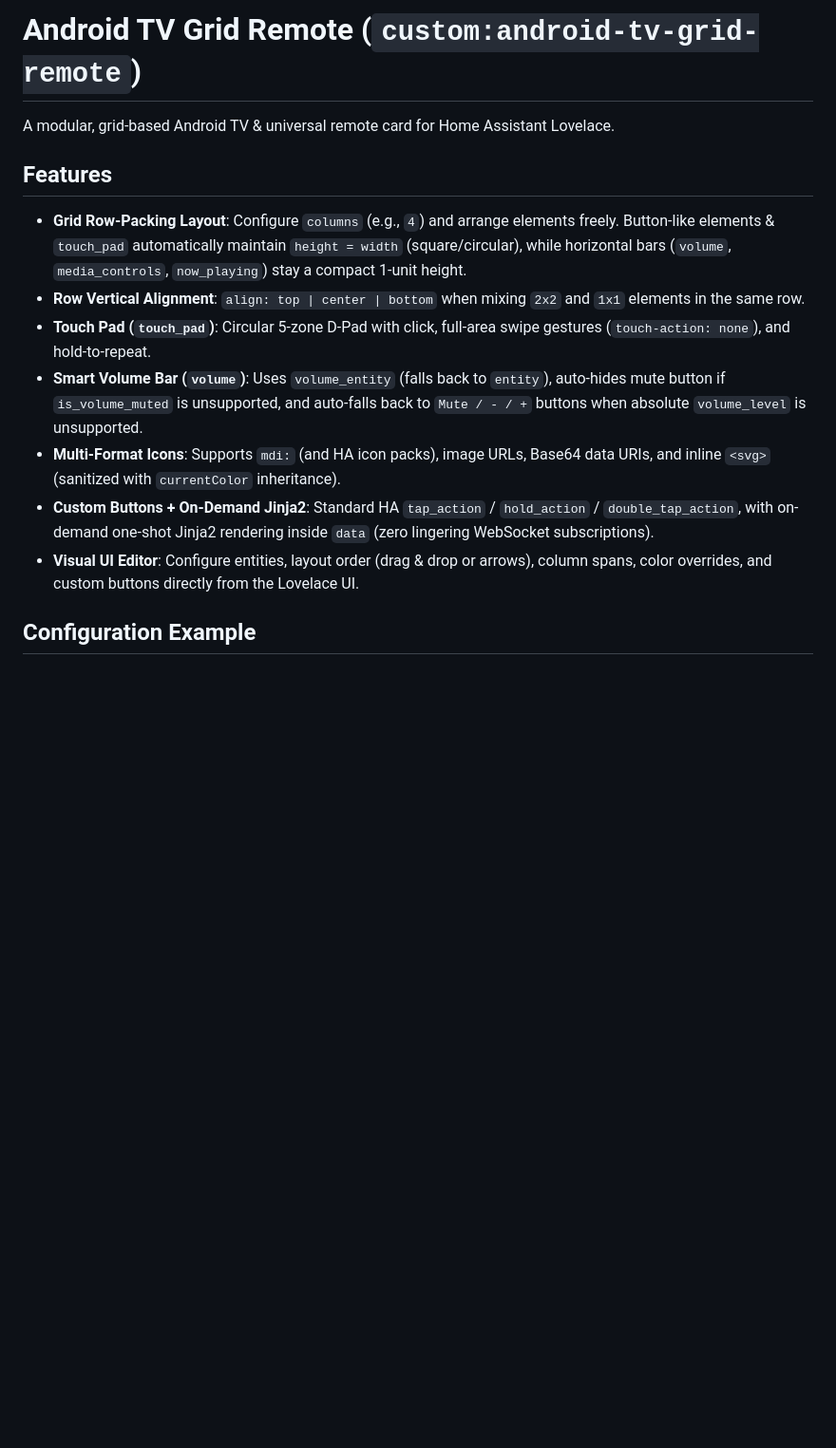
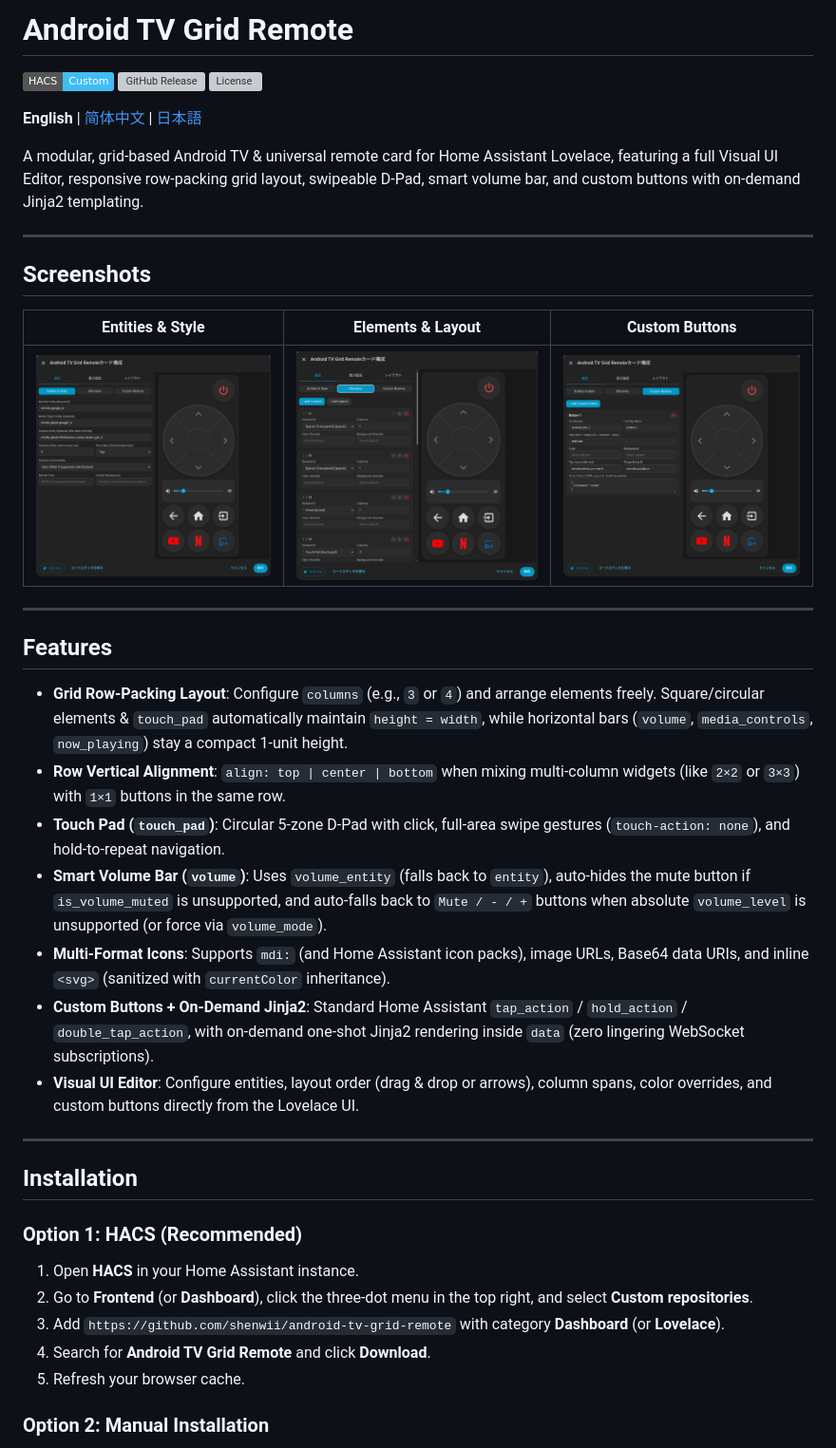
Before and after one commit to shenwii/android-tv-grid-remote, a Markdown page: README.md, the part around one of its changes. Shown at 95% size. Rendered like a GitHub page; pictures changed too: docs/images/editor-custom-buttons.png (added), docs/images/editor-elements.png (added), docs/images/editor-entities-style.png (added); badges without logos; blank space fills up the shorter version; grey boxes are pictures that could not be loaded.

```diff
--- a/README.md
+++ b/README.md
@@ -1,15 +1,44 @@
-# Android TV Grid Remote (`custom:android-tv-grid-remote`)
+# Android TV Grid Remote
 
-A modular, grid-based Android TV & universal remote card for Home Assistant Lovelace.
+[![hacs_badge](https://img.shields.io/badge/HACS-Custom-41BDF5.svg)](https://github.com/hacs/integration)
+[![GitHub Release](https://img.shields.io/github/release/shenwii/android-tv-grid-remote.svg)](https://github.com/shenwii/android-tv-grid-remote/releases)
+[![License](https://img.shields.io/github/license/shenwii/android-tv-grid-remote.svg)](LICENSE)
+
+**English** | [简体中文](README.zh-CN.md) | [日本語](README.ja.md)
+
+A modular, grid-based Android TV & universal remote card for Home Assistant Lovelace, featuring a full Visual UI Editor, responsive row-packing grid layout, swipeable D-Pad, smart volume bar, and custom buttons with on-demand Jinja2 templating.
+
+---
+
+## Screenshots
+
+| Entities & Style | Elements & Layout | Custom Buttons |
+| :---: | :---: | :---: |
+| ![Entities & Style](docs/images/editor-entities-style.png) | ![Elements & Layout](docs/images/editor-elements.png) | ![Custom Buttons](docs/images/editor-custom-buttons.png) |
+
+---
 
 ## Features
 
-- **Grid Row-Packing Layout**: Configure `columns` (e.g., `4`) and arrange elements freely. Button-like elements & `touch_pad` automatically maintain `height = width` (square/circular), while horizontal bars (`volume`, `media_controls`, `now_playing`) stay a compact 1-unit height.
-- **Row Vertical Alignment**: `align: top | center | bottom` when mixing `2x2` and `1x1` elements in the same row.
-- **Touch Pad (`touch_pad`)**: Circular 5-zone D-Pad with click, full-area swipe gestures (`touch-action: none`), and hold-to-repeat.
-- **Smart Volume Bar (`volume`)**: Uses `volume_entity` (falls back to `entity`), auto-hides mute button if `is_volume_muted` is unsupported, and auto-falls back to `Mute / - / +` buttons when absolute `volume_level` is unsupported.
-- **Multi-Format Icons**: Supports `mdi:` (and HA icon packs), image URLs, Base64 data URIs, and inline `<svg>` (sanitized with `currentColor` inheritance).
-- **Custom Buttons + On-Demand Jinja2**: Standard HA `tap_action` / `hold_action` / `double_tap_action`, with on-demand one-shot Jinja2 rendering inside `data` (zero lingering WebSocket subscriptions).
+- **Grid Row-Packing Layout**: Configure `columns` (e.g., `3` or `4`) and arrange elements freely. Square/circular elements & `touch_pad` automatically maintain `height = width`, while horizontal bars (`volume`, `media_controls`, `now_playing`) stay a compact 1-unit height.
+- **Row Vertical Alignment**: `align: top | center | bottom` when mixing multi-column widgets (like `2×2` or `3×3`) with `1×1` buttons in the same row.
+- **Touch Pad (`touch_pad`)**: Circular 5-zone D-Pad with click, full-area swipe gestures (`touch-action: none`), and hold-to-repeat navigation.
+- **Smart Volume Bar (`volume`)**: Uses `volume_entity` (falls back to `entity`), auto-hides the mute button if `is_volume_muted` is unsupported, and auto-falls back to `Mute / - / +` buttons when absolute `volume_level` is unsupported (or force via `volume_mode`).
+- **Multi-Format Icons**: Supports `mdi:` (and Home Assistant icon packs), image URLs, Base64 data URIs, and inline `<svg>` (sanitized with `currentColor` inheritance).
+- **Custom Buttons + On-Demand Jinja2**: Standard Home Assistant `tap_action` / `hold_action` / `double_tap_action`, with on-demand one-shot Jinja2 rendering inside `data` (zero lingering WebSocket subscriptions).
 - **Visual UI Editor**: Configure entities, layout order (drag & drop or arrows), column spans, color overrides, and custom buttons directly from the Lovelace UI.
 
-## Configuration Example
+---
+
+## Installation
+
+### Option 1: HACS (Recommended)
+
+1. Open **HACS** in your Home Assistant instance.
+2. Go to **Frontend** (or **Dashboard**), click the three-dot menu in the top right, and select **Custom repositories**.
+3. Add `https://github.com/shenwii/android-tv-grid-remote` with category **Dashboard** (or **Lovelace**).
+4. Search for **Android TV Grid Remote** and click **Download**.
+5. Refresh your browser cache.
+
+### Option 2: Manual Installation
+
```
Also changed, not shown: other parts of README.md (+71 -21 lines), README.ja.md (added, +145 -0 lines), README.zh-CN.md (added, +145 -0 lines).
